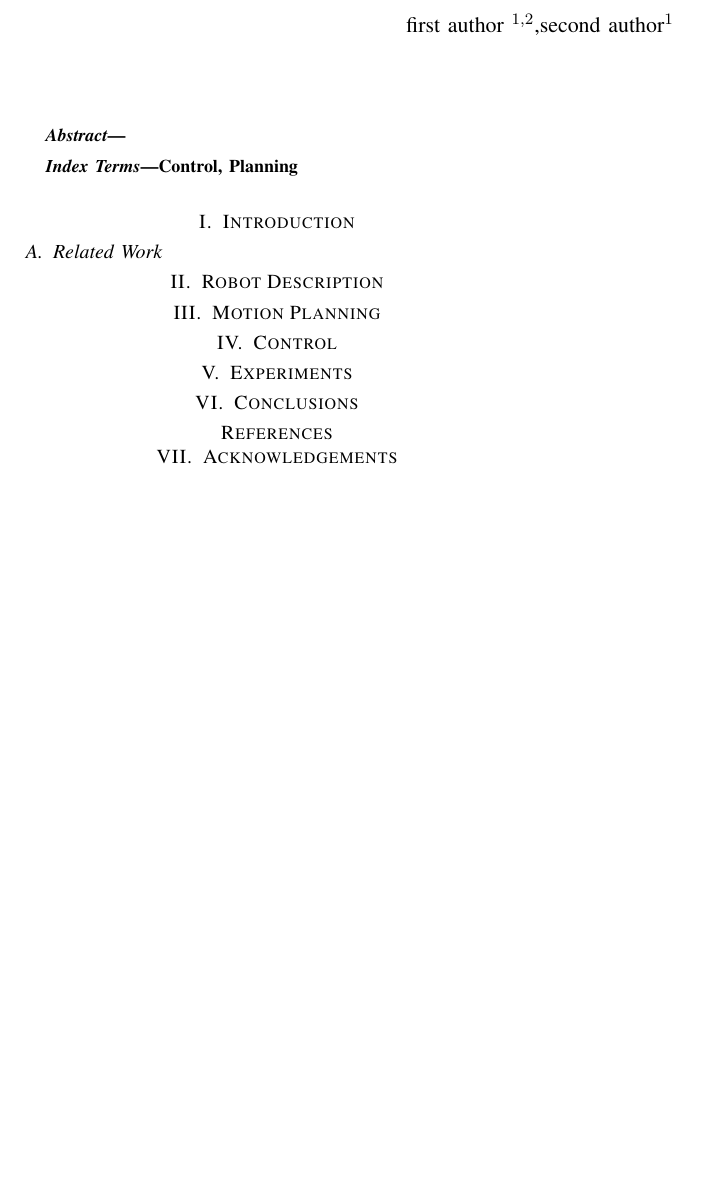
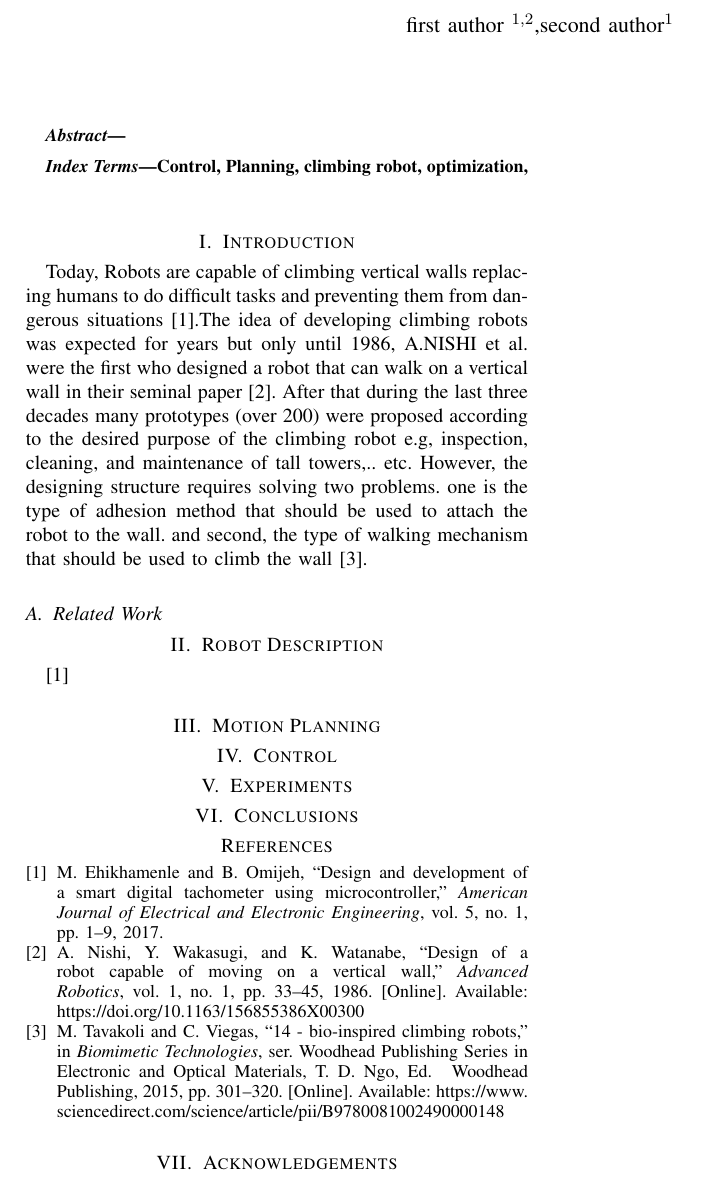
Before and after one commit to mfocchi/climbingrobot_matlab_optimization, a LaTeX paper (paper/icra22climb.tex, which reads paper/references/references.bib): part of the page, cut so that both start at the same text, the shorter picture padded with empty space. Compiled offline with pdfLaTeX; a missing font is replaced by an installed copy or a similar font; a LaTeX package or settings file that is missing is left out.

Commit message:
added refs and writing intro

```diff
--- a/paper/icra22climb.tex
+++ b/paper/icra22climb.tex
@@ -23,18 +23,30 @@
 \end{abstract}
 
 \begin{IEEEkeywords}
-Control, Planning
+Control, Planning, climbing robot, optimization,
 \end{IEEEkeywords}
 
 \section{Introduction}\label{sec:introduction}
+% introduction of the problem
+Today, Robots are capable of climbing vertical walls replacing humans to do difficult tasks and preventing them from dangerous situations \cite{tag0}.The idea of developing climbing robots was expected for years but only until 1986, A.NISHI et al. were the first who designed a robot that can walk on a vertical wall in their seminal paper \cite{seminal_paper}. After that during the last three decades many prototypes (over 200) were proposed according to the desired purpose of the climbing robot e.g, inspection, cleaning, and maintenance of tall towers,.. etc. However, the designing structure requires solving two problems. one is the type of adhesion method that should be used to attach the robot to the wall. and second, the type of walking mechanism that should be used to climb the wall \cite{TAVAKOLI2015301}.
 
-% introduction of the problem
+
+
+
+
+
+
+
+
+
+
+
 \subsection{Related Work}
 
 
 \section{Robot Description}\label{sec:}
 
-
+\cite{tag0}
 
 \section{Motion Planning}\label{sec:}
 
--- a/paper/references/references.bib
+++ b/paper/references/references.bib
@@ -0,0 +1,8 @@
+@article{tag0,
+	author={Ehikhamenle, M. and Omijeh, B.O.},
+	title={Design and Development of a Smart Digital Tachometer Using Microcontroller},
+	journal={American Journal of Electrical and Electronic Engineering},
+	volume={5},
+	number={1},
+	pages={1-9},
+	year={2017},
@@ -0,0 +14,6 @@
+	title = {Design of a robot capable of moving on a vertical wall},
+	journal = {Advanced Robotics},
+	volume = {1},
+	number = {1},
+	pages = {33-45},
+	year  = {1986},
@@ -0,0 +24,5 @@
+	https://doi.org/10.1163/156855386X00300
+
+	},
+	eprint = {
+	https://doi.org/10.1163/156855386X00300
@@ -0,0 +41,9 @@
+	year = {2015},
+	series = {Woodhead Publishing Series in Electronic and Optical Materials},
+	isbn = {978-0-08-100249-0},
+	doi = {https://doi.org/10.1016/B978-0-08-100249-0.00014-8},
+	url = {https://www.sciencedirect.com/science/article/pii/B9780081002490000148},
+	author = {M. Tavakoli and C. Viegas},
+	keywords = {Climbing robots, Bio-inspired robots, Biomimicry, Mechanical seizing, Mechanical form fit, Wet adhesion, Dry adhesion, Brachiation, Dragline locomotion, Limbless locomotion, Dynamic climbing, Multimodal locomotion},
+	abstract = {Climbing robots are a special breed of service robots developed in the last three decades and used for many tasks which involve safety risks to humans. While numerous prototypes have been developed, employing many different technologies for both adhesion and locomotion, not always observed in nature, some of them have drawn inspiration from climbing animals. In this chapter, we explore the novel bio-inspired mechanisms used in climbing robots and their current state-of-the-art and limitations, discussing adhesion techniques such as mechanical seizing, form fit, wet and dry adhesion, and also locomotion modes such as brachiating, dragline locomotion, limbless locomotion, dynamic climbing, and multimodal locomotion. Finally, we discuss some promising developments and likely future trends in this field of robotics.}
+}
```
Also changed, not shown: paper/references/references.bib (21 more changed lines).
